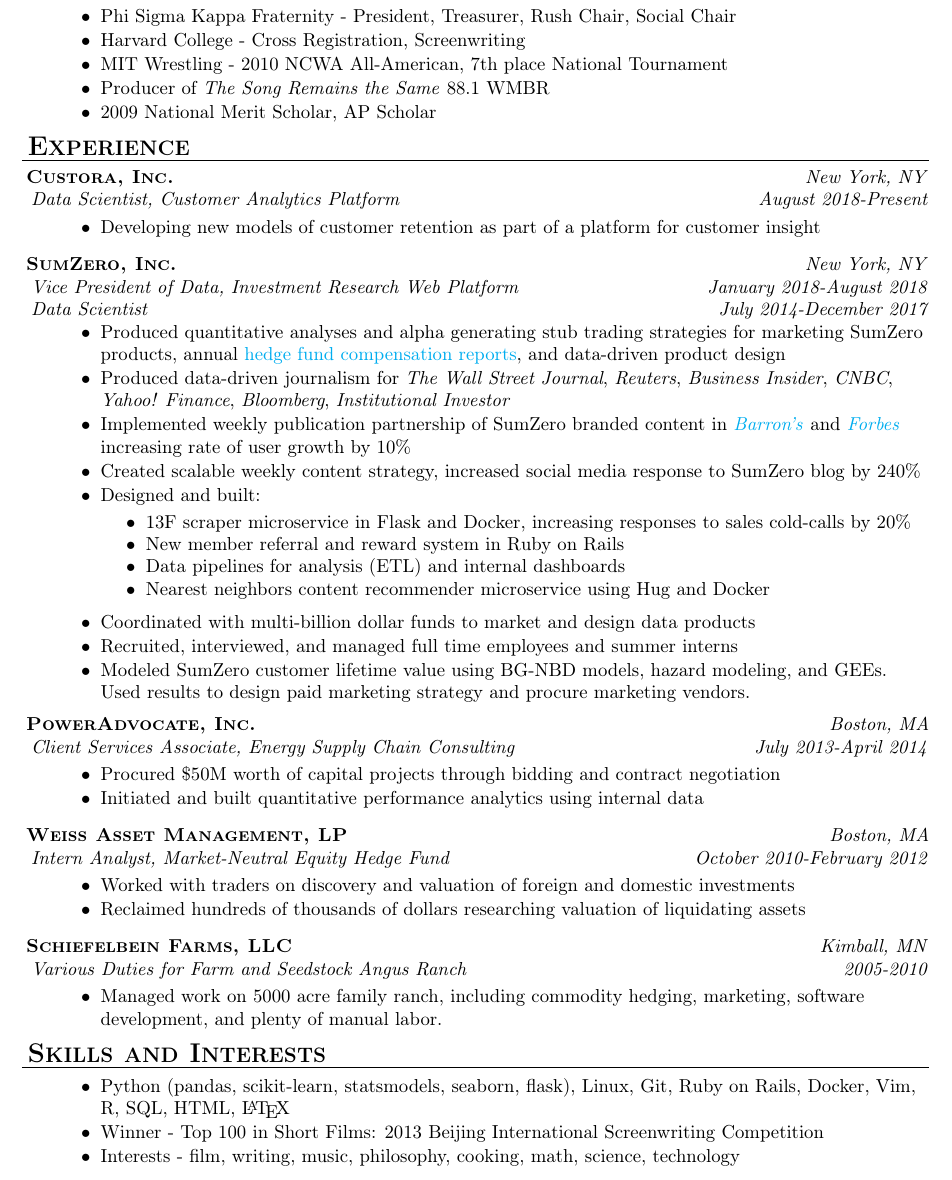
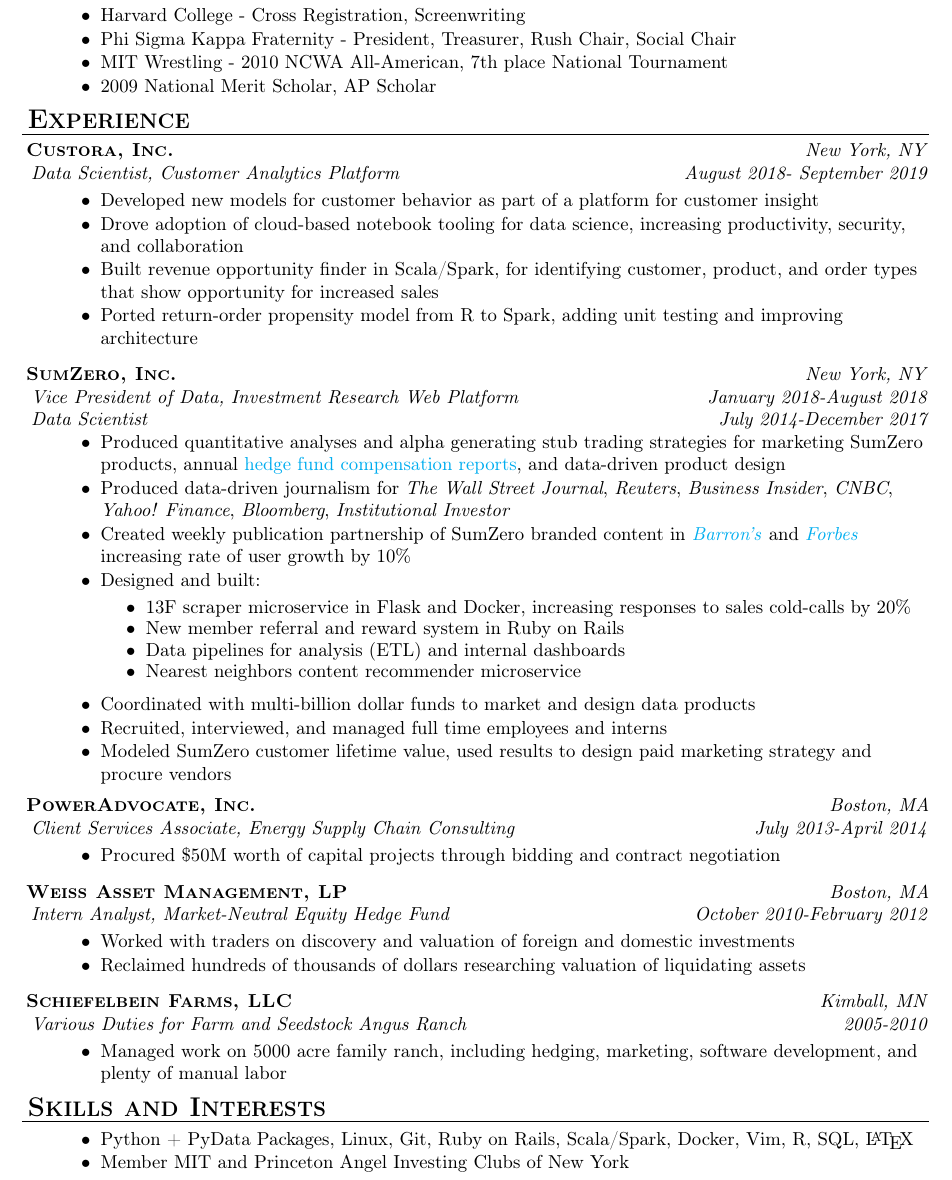
Before and after one commit to cyniphile/latex_resume, a LaTeX document (times_new_roman/luke_schiefelbein.tex): part of the page, cut so that both start at the same text. Compiled offline with pdfLaTeX.

Commit message:
small updates

```diff
--- a/times_new_roman/luke_schiefelbein.tex
+++ b/times_new_roman/luke_schiefelbein.tex
@@ -62,10 +64,10 @@
 \header{Education}
 \employer{Massachusetts Institute of Technology}{Cambridge, MA}{B.Sc. in Mathematics, humanities concentration in Film Studies} {Class of 2013}
 	\begin{achievements}
+	\item Harvard College - Cross Registration, Screenwriting
 	\item Phi Sigma Kappa Fraternity - President, Treasurer, Rush Chair, Social Chair
-	\item Harvard College - Cross Registration, Screenwriting
 	\item MIT Wrestling - 2010 NCWA All-American, 7th place National Tournament
-	\item Producer of \emph{The Song Remains the Same} 88.1 WMBR
+	%\item Producer of \emph{The Song Remains the Same} 88.1 WMBR
 	\item 2009 National Merit Scholar, AP Scholar
 	\end{achievements}
 
@@ -78,9 +80,12 @@
 
 \header{Experience}
 
-\employer{Custora, Inc.}{New York, NY}{Data Scientist, Customer Analytics Platform}{August 2018-Present}
+\employer{Custora, Inc.}{New York, NY}{Data Scientist, Customer Analytics Platform}{August 2018- September 2019}
 	\begin{achievements}
-	\item Developing new models of customer retention as part of a platform for customer insight
+	\item Developed new models for customer behavior as part of a platform for customer insight
+	\item Drove adoption of cloud-based notebook tooling for data science, increasing productivity, security, and collaboration
+	\item Built revenue opportunity finder in Scala/Spark, for identifying customer, product, and order types that show opportunity for increased sales
+	\item Ported return-order propensity model from R to Spark, adding unit testing and improving architecture
 	\end{achievements}
 
 \employer{SumZero, Inc.}{New York, NY}{Vice President of Data, Investment Research Web Platform}{January 2018-August 2018}
@@ -88,25 +93,26 @@
 	\begin{achievements}
 		\item Produced quantitative analyses and alpha generating stub trading strategies for marketing SumZero products, annual \href{https://sumzero.com/sp/szcomp2017}{hedge fund compensation reports}, and data-driven product design
 		\item Produced data-driven journalism for \emph{The Wall Street Journal}, \emph{Reuters}, \emph{Business Insider}, \emph{CNBC}, \emph{Yahoo! Finance}, \emph{Bloomberg}, \emph{Institutional Investor}
-		\item Implemented weekly publication partnership of SumZero branded content in \href{http://www.barrons.com/search?keyword=view+from+the+buyside+sumzero&numResults=15&sort=date-desc&author=&searchWindow=0&minDate=&maxDate=&source=barrons}{\emph{Barron's}} and \href{https://www.forbes.com/sites/lukeschiefelbein/#7442bc65216e}{\emph{Forbes}} increasing rate of user growth by 10\%
-		\item Created scalable weekly content strategy, increased social media response to SumZero blog by 240\%
+		\item Created weekly publication partnership of SumZero branded content in \href{http://www.barrons.com/search?keyword=view+from+the+buyside+sumzero&numResults=15&sort=date-desc&author=&searchWindow=0&minDate=&maxDate=&source=barrons}{\emph{Barron's}} and \href{https://www.forbes.com/sites/lukeschiefelbein/#7442bc65216e}{\emph{Forbes}} increasing rate of user growth by 10\%
+		%\item Created scalable content marketing strategy, increased social media response to SumZero blog by 240\%
 		\item Designed and built:
 		\begin{achievements}
 		\item 13F scraper microservice in Flask and Docker, increasing responses to sales cold-calls by 20\%
 		\item New member referral and reward system in Ruby on Rails
 		\item Data pipelines for analysis (ETL) and internal dashboards
-		\item Nearest neighbors content recommender microservice using Hug and Docker
+		\item Nearest neighbors content recommender microservice
 		\end{achievements}
 		\item Coordinated with multi-billion dollar funds to market and design data products
-		\item Recruited, interviewed, and managed full time employees and summer interns
-		\item Modeled SumZero customer lifetime value using BG-NBD models, hazard modeling, and GEEs. Used results to design paid marketing strategy and procure marketing vendors.
+		\item Recruited, interviewed, and managed full time employees and interns
+		\item Modeled SumZero customer lifetime value, used results to design paid marketing strategy and procure vendors
+		%\item Modeled SumZero customer lifetime value using BG-NBD models, hazard modeling, and GEEs. Used results to design paid marketing strategy and procure marketing vendors.
 	\end{achievements}
 
 \employer{PowerAdvocate, Inc.} {Boston, MA} {Client Services Associate, Energy Supply Chain Consulting} {July 2013-April 2014}
 	\begin{achievements}
 		\item Procured \$50M worth of capital projects through bidding and contract negotiation
 		% \item Worked with clients and contractors , managed multiple projects simultaneously, on site four days/week
-		\item Initiated and built quantitative performance analytics using internal data
+		% \item Initiated and built quantitative performance analytics using internal data
 	\end{achievements}
 
 % \employer{MIT Media Laboratory} {Cambridge, MA} {Undergraduate Researcher, Software Agents Group} {January \& May-September 2012}
@@ -141,17 +147,18 @@
 
 \employer{Schiefelbein Farms, LLC } {Kimball, MN} {Various Duties for Farm and Seedstock Angus Ranch} {2005-2010}\nopagebreak[4]
 	\begin{achievements}
-		\item 	Managed work on 5000 acre family ranch, including commodity hedging, marketing, software development, and plenty of manual labor.
+		\item 	Managed work on 5000 acre family ranch, including hedging, marketing, software development, and plenty of manual labor
 	\end{achievements}
 
 % \header{Skills and Other}
 \header{Skills and Interests}
 	\vspace{-2pt}
 	\begin{achievements}
-		\item  Python (pandas, scikit-learn, statsmodels, seaborn, flask), Linux, Git, Ruby on Rails, Docker, Vim, R, SQL, HTML, \LaTeX{}
+		\item  Python + PyData Packages, Linux, Git, Ruby on Rails, Scala/Spark, Docker, Vim, R, SQL, \LaTeX{}
 		% \item	Screenwriting with Danny Rubin (\emph{Groundhog Day}) and film production with Bill Lattanzi (\emph{NOVA})
-		\item  Winner - Top 100 in Short Films: 2013 Beijing International Screenwriting Competition
-		\item Interests - film, writing, music, philosophy, cooking, math, science, technology
+		%\item  Winner - Top 100 in Short Films: 2013 Beijing International Screenwriting Competition
+		% \item Interests - film, music, cooking, science, Dominion
+		\item Member MIT and Princeton Angel Investing Clubs of New York
 	\end{achievements}
 
 
```
Also changed, not shown: times_new_roman/luke_schiefelbein.pdf, times_new_roman/luke_schiefelbein.tex (2 more changed lines).
